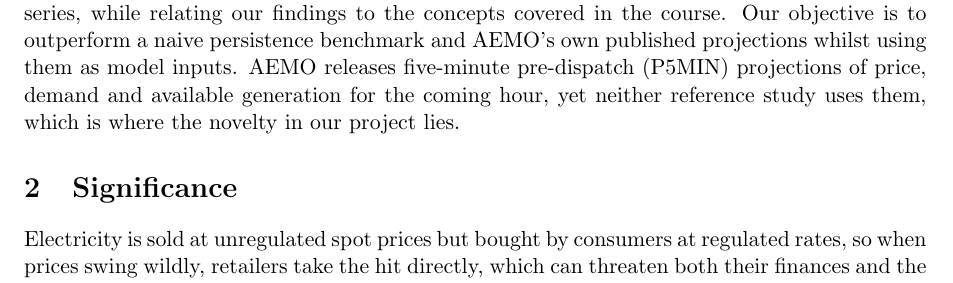
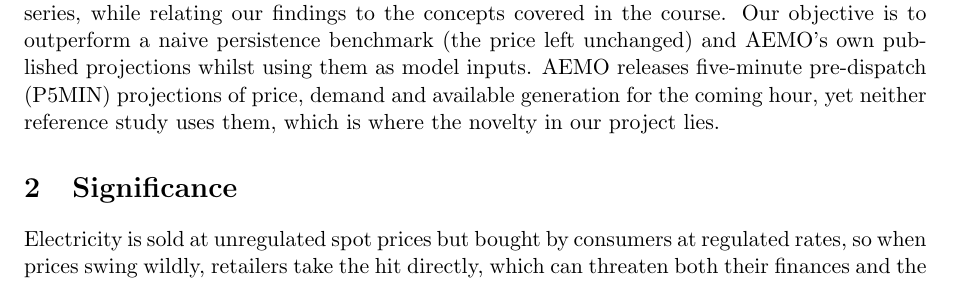
Before and after one commit to tyreecepaul/electricity-price-forecasting, a LaTeX paper (docs/proposal/G12_proposal_XXXXXXXXXXX.tex): part of page 1 of 2, cut so that both start at the same text. Compiled offline with pdfLaTeX.

Commit message:
docs(proposal): add persistence benchmark to objective

```diff
--- a/docs/proposal/G12_proposal_XXXXXXXXXXX.tex
+++ b/docs/proposal/G12_proposal_XXXXXXXXXXX.tex
@@ -72,10 +72,10 @@ events. This methodology was inspired by the benchmarking approach of
 \citet{gani2026deeptime}, which tests whether increased model complexity correlates with
 improved performance on volatile, regime-switching electricity price series, while relating
 our findings to the concepts covered in the course. Our objective is to outperform a naive
-persistence benchmark and AEMO's own published projections whilst using them as model inputs.
-AEMO releases five-minute pre-dispatch (P5MIN) projections of price, demand and available
-generation for the coming hour, yet neither reference study uses them, which is where the
-novelty in our project lies.
+persistence benchmark (the price left unchanged) and AEMO's own published projections whilst
+using them as model inputs. AEMO releases five-minute pre-dispatch (P5MIN) projections of
+price, demand and available generation for the coming hour, yet neither reference study uses
+them, which is where the novelty in our project lies.
 
 \section{Significance}
 
```
